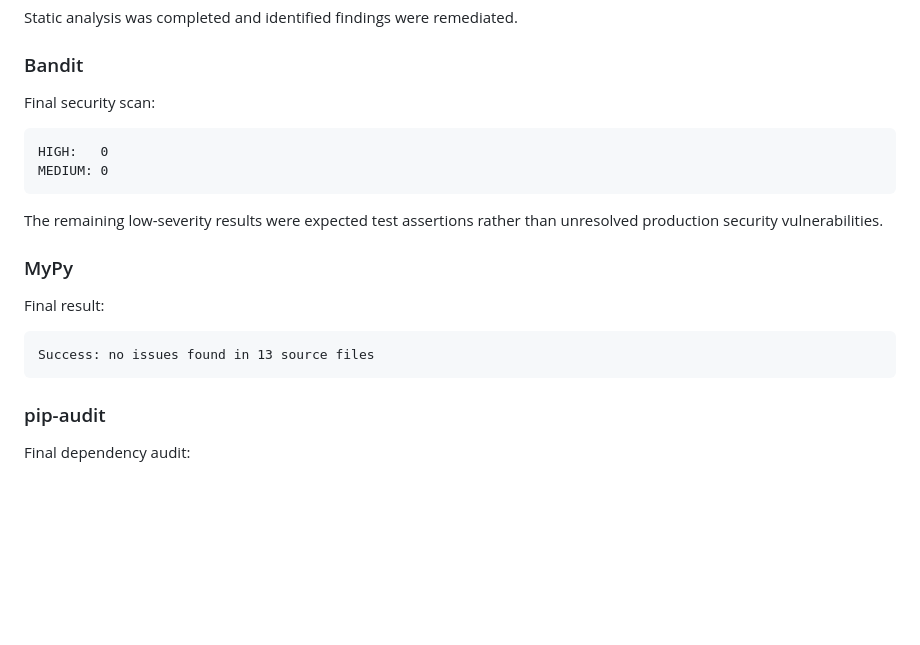
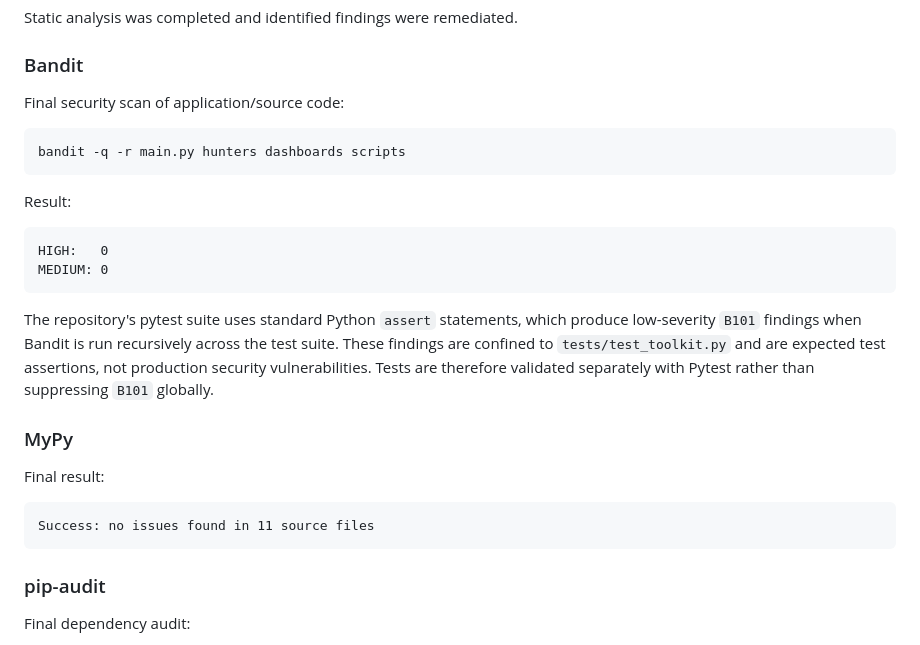
Before and after one commit to ibrahim-mukhtar-saidu/cybernova-threat-hunting-toolkit, a Markdown page: README.md, the part around the change. Rendered like a GitHub page; blank space fills up the shorter version.

Commit message:
docs: align threat hunting toolkit verification

````diff
--- a/README.md
+++ b/README.md
@@ -765,21 +765,27 @@ Static analysis was completed and identified findings were remediated.
 
 ### Bandit
 
-Final security scan:
+Final security scan of application/source code:
+
+```bash
+bandit -q -r main.py hunters dashboards scripts
+```
+
+Result:
 
 ```text
 HIGH:   0
 MEDIUM: 0
 ```
 
-The remaining low-severity results were expected test assertions rather than unresolved production security vulnerabilities.
+The repository's pytest suite uses standard Python `assert` statements, which produce low-severity `B101` findings when Bandit is run recursively across the test suite. These findings are confined to `tests/test_toolkit.py` and are expected test assertions, not production security vulnerabilities. Tests are therefore validated separately with Pytest rather than suppressing `B101` globally.
 
 ### MyPy
 
 Final result:
 
 ```text
-Success: no issues found in 13 source files
+Success: no issues found in 11 source files
 ```
 
 ### pip-audit
````
